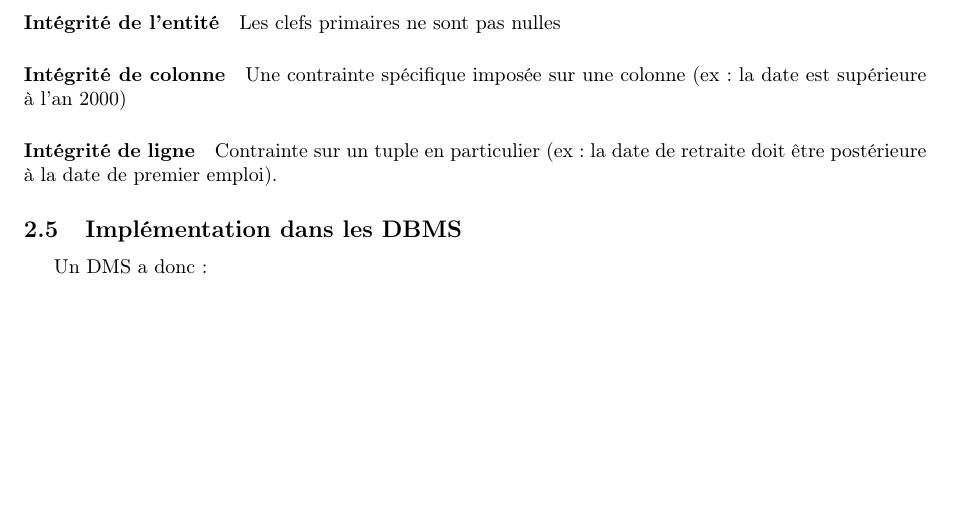
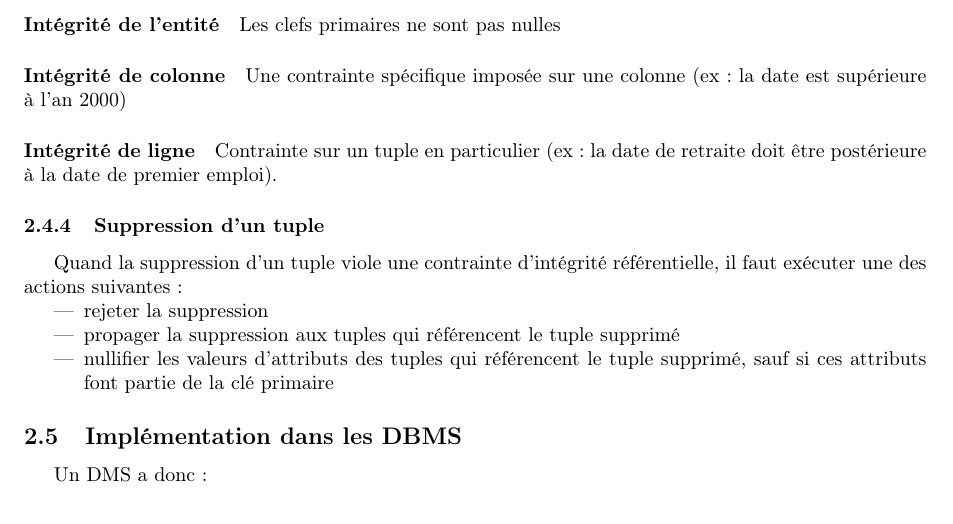
Before and after one commit to titouanc/db-synthese, a LaTeX document (main.tex): part of page 7 of 8, cut so that both start at the same text, the shorter picture padded with empty space. Compiled offline with pdfLaTeX.

Commit message:
[add] tuple suppression wrt referential integrity

```diff
--- a/main.tex
+++ b/main.tex
@@ -257,6 +257,16 @@ Une contrainte spécifique imposée sur une colonne (ex: la date est supérieure
 Contrainte sur un tuple en particulier (ex: la date de retraite doit être postérieure
 à la date de premier emploi).
 
+\subsubsection{Suppression d'un tuple}
+Quand la suppression d'un tuple viole une contrainte d'intégrité référentielle,
+il faut exécuter une des actions suivantes :
+\begin{itemize}
+  \item rejeter la suppression
+  \item propager la suppression aux tuples qui référencent le tuple supprimé
+  \item nullifier les valeurs d'attributs des tuples qui référencent le tuple supprimé,
+  sauf si ces attributs font partie de la clé primaire
+\end{itemize}
+
 \subsection{Implémentation dans les DBMS}
 Un DMS a donc:
 \paragraph{Un langage de définition des données (DDL)} permettant de créer le schéma
```
